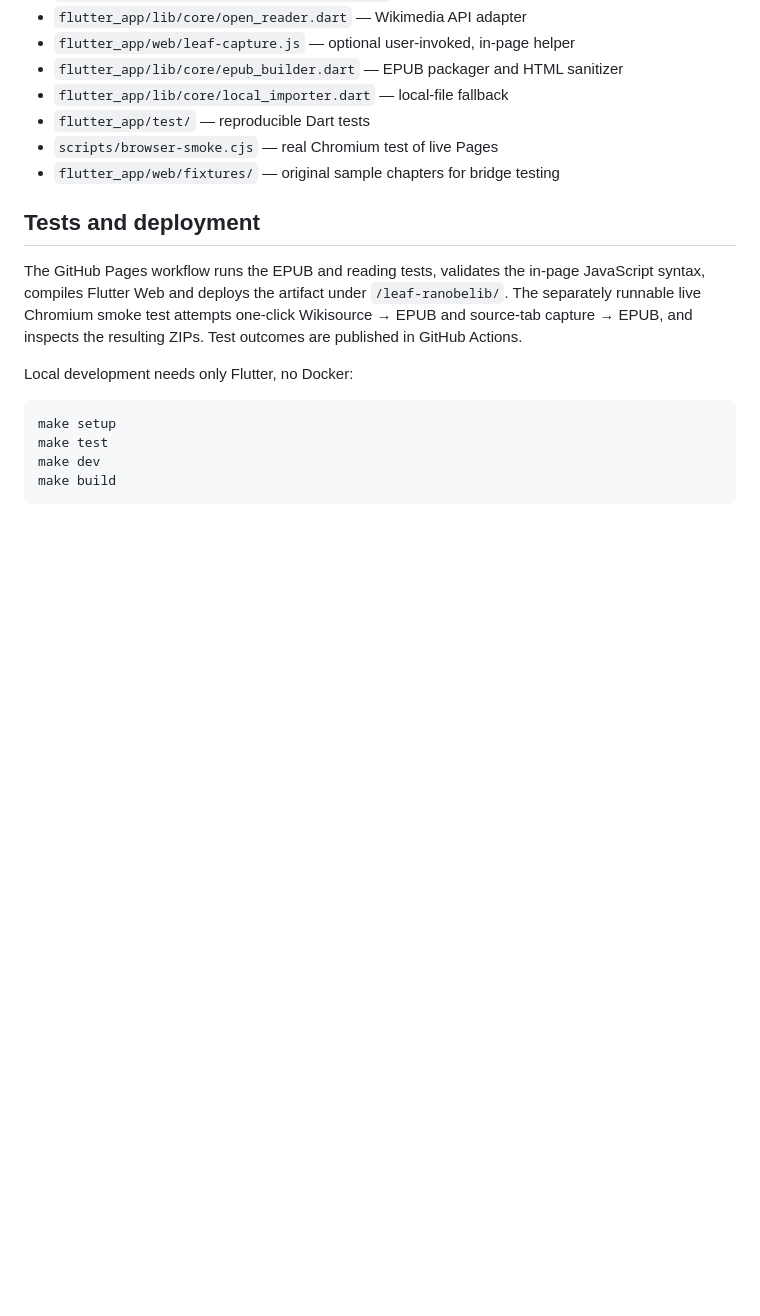
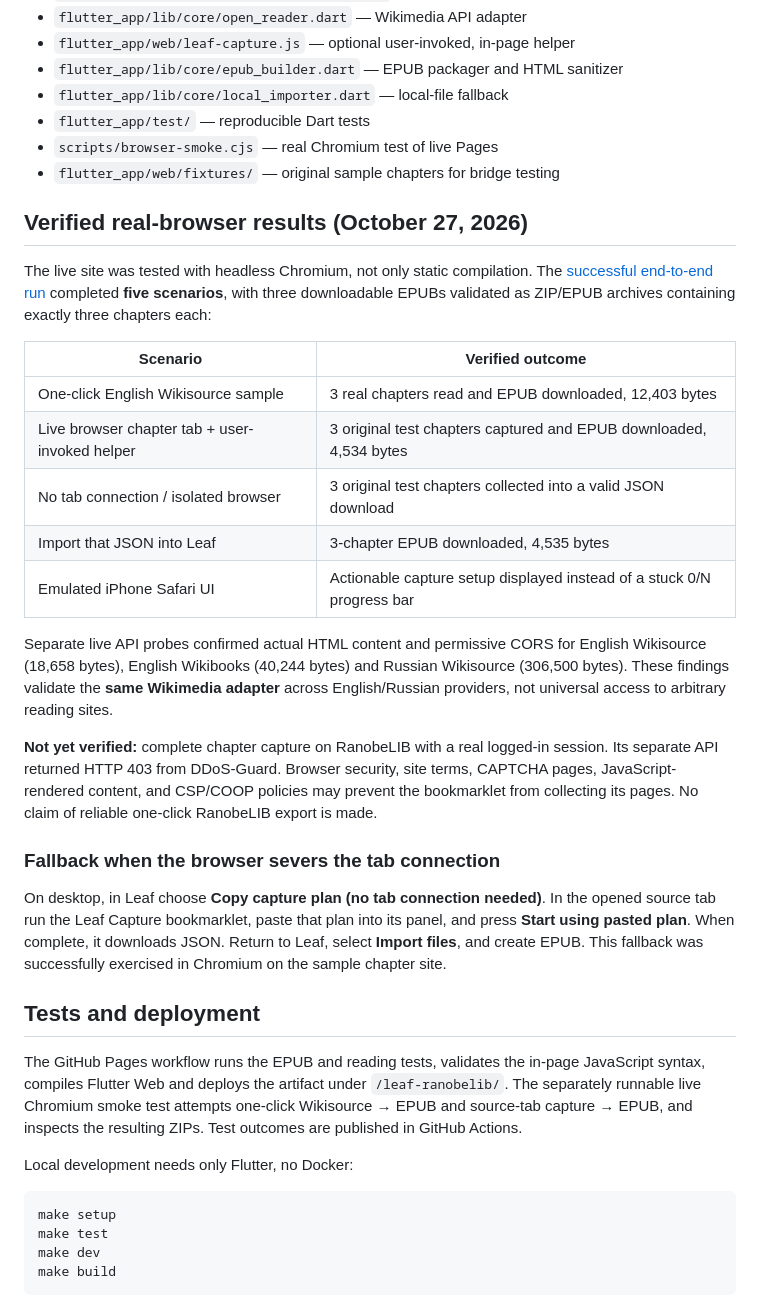
Before and after one commit to alex00Pirotskyi/leaf-ranobelib, a Markdown page: README.md, the part around the change. Drawn GitHub-style; blank space fills up the shorter version.

Commit message:
docs: record passing five-scenario Chromium test and confirmed EPUB downloads

```diff
--- a/README.md
+++ b/README.md
@@ -99,6 +99,40 @@ Static files:
 - `scripts/browser-smoke.cjs` — real Chromium test of live Pages
 - `flutter_app/web/fixtures/` — original sample chapters for bridge testing
 
+## Verified real-browser results (October 27, 2026)
+
+The live site was tested with headless Chromium, not only static compilation. The
+[successful end-to-end run](https://github.com/alex00Pirotskyi/leaf-ranobelib/actions/runs/40574185038)
+completed **five scenarios**, with three downloadable EPUBs validated as ZIP/EPUB
+archives containing exactly three chapters each:
+
+| Scenario | Verified outcome |
+|---|---|
+| One-click English Wikisource sample | 3 real chapters read and EPUB downloaded, 12,403 bytes |
+| Live browser chapter tab + user-invoked helper | 3 original test chapters captured and EPUB downloaded, 4,534 bytes |
+| No tab connection / isolated browser | 3 original test chapters collected into a valid JSON download |
+| Import that JSON into Leaf | 3-chapter EPUB downloaded, 4,535 bytes |
+| Emulated iPhone Safari UI | Actionable capture setup displayed instead of a stuck 0/N progress bar |
+
+Separate live API probes confirmed actual HTML content and permissive CORS for
+English Wikisource (18,658 bytes), English Wikibooks (40,244 bytes) and Russian
+Wikisource (306,500 bytes). These findings validate the **same Wikimedia adapter**
+across English/Russian providers, not universal access to arbitrary reading sites.
+
+**Not yet verified:** complete chapter capture on RanobeLIB with a real logged-in
+session. Its separate API returned HTTP 403 from DDoS-Guard. Browser security,
+site terms, CAPTCHA pages, JavaScript-rendered content, and CSP/COOP policies may
+prevent the bookmarklet from collecting its pages. No claim of reliable
+one-click RanobeLIB export is made.
+
+### Fallback when the browser severs the tab connection
+
+On desktop, in Leaf choose **Copy capture plan (no tab connection needed)**.
+In the opened source tab run the Leaf Capture bookmarklet, paste that plan into
+its panel, and press **Start using pasted plan**. When complete, it downloads
+JSON. Return to Leaf, select **Import files**, and create EPUB. This fallback
+was successfully exercised in Chromium on the sample chapter site.
+
 ## Tests and deployment
 
 The GitHub Pages workflow runs the EPUB and reading tests, validates the in-page JavaScript syntax, compiles Flutter Web and deploys the artifact under `/leaf-ranobelib/`. The separately runnable live Chromium smoke test attempts one-click Wikisource → EPUB and source-tab capture → EPUB, and inspects the resulting ZIPs. Test outcomes are published in GitHub Actions.
```
